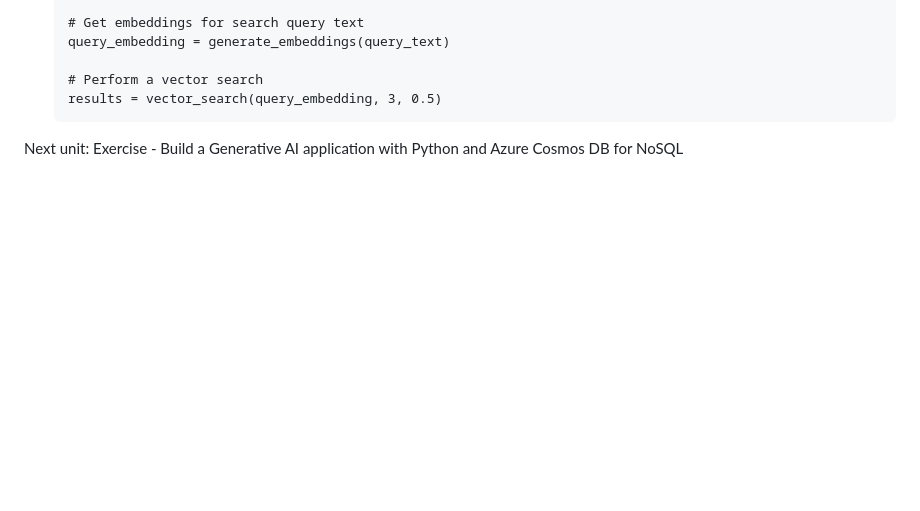
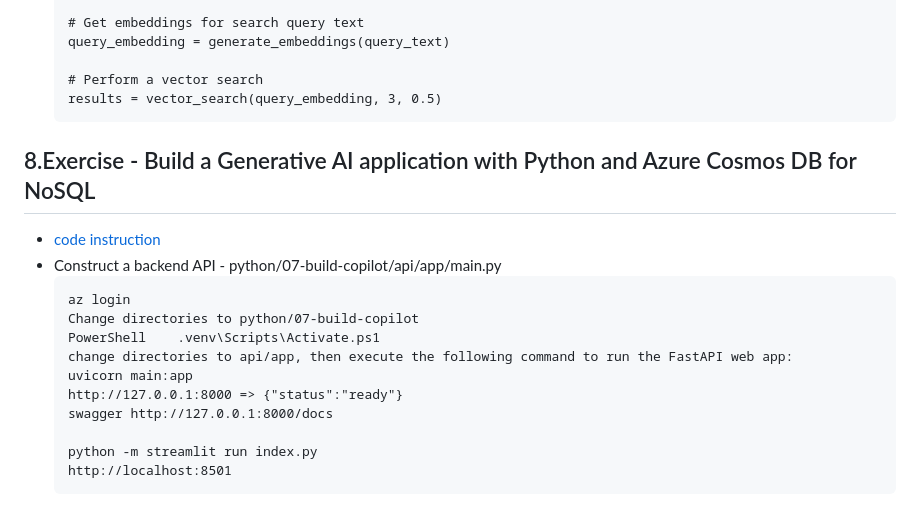
Before and after one commit to mkader/Developer-Tools, a Markdown page: Azure Cosmos DB/6.Build Generative AI applications with Azure Cosmos DB.md, the part around one of its changes. Rendered like a GitHub page; blank space fills up the shorter version.

````diff
--- a/Azure Cosmos DB/6.Build Generative AI applications with Azure Cosmos DB.md
+++ b/Azure Cosmos DB/6.Build Generative AI applications with Azure Cosmos DB.md
@@ -598,4 +598,18 @@ By utilizing VectorDistance, you can efficiently handle high-dimensional vector
   # Perform a vector search
   results = vector_search(query_embedding, 3, 0.5)
   ```
-Next unit: Exercise - Build a Generative AI application with Python and Azure Cosmos DB for NoSQL
+##  8.Exercise - Build a Generative AI application with Python and Azure Cosmos DB for NoSQL
+* [code instruction](https://microsoftlearning.github.io/dp-420-cosmos-db-dev/gen-ai/python/instructions/07-03-build-copilot.html)
+* Construct a backend API - python/07-build-copilot/api/app/main.py
+  ```
+  az login
+  Change directories to python/07-build-copilot
+  PowerShell	.venv\Scripts\Activate.ps1
+  change directories to api/app, then execute the following command to run the FastAPI web app:
+  uvicorn main:app
+  http://127.0.0.1:8000 => {"status":"ready"}
+  swagger http://127.0.0.1:8000/docs
+
+  python -m streamlit run index.py
+  http://localhost:8501
+  ```
````
Also changed, not shown: other parts of Azure Cosmos DB/6.Build Generative AI applications with Azure Cosmos DB.md (+2 -2 lines).
